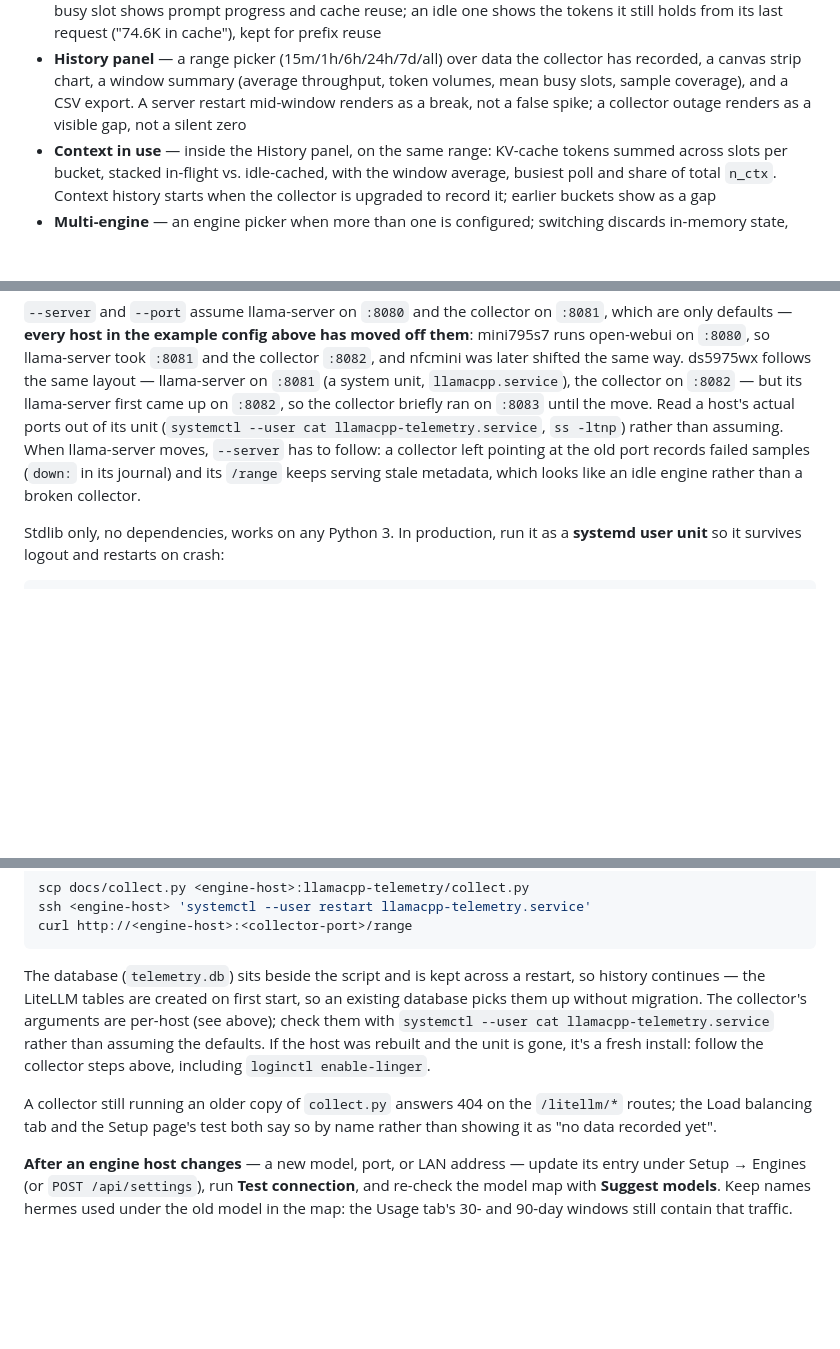
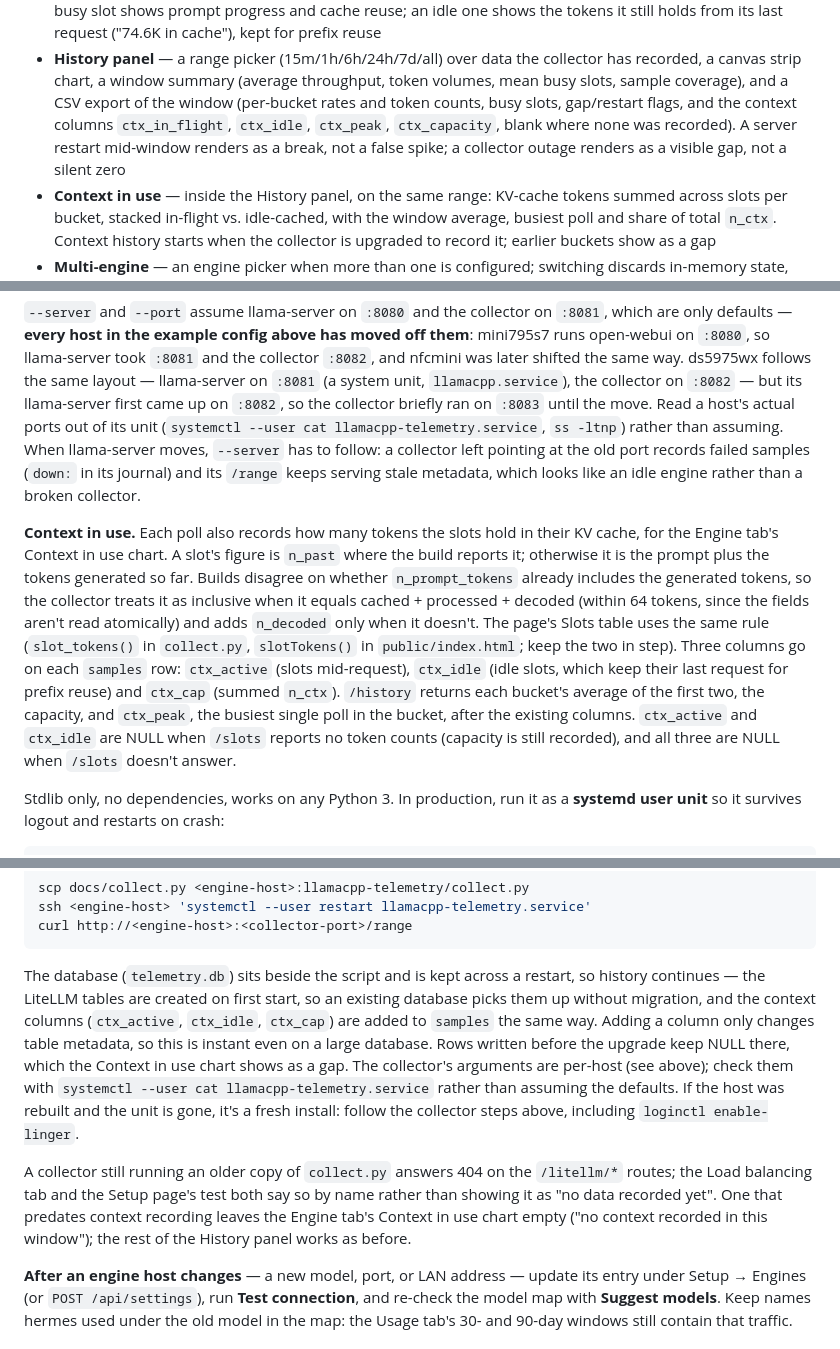
Before and after one commit to pclarytx10/hermes-stats-dash, a Markdown page: README.md, 3 parts joined by grey strips. Rendered like a GitHub page; blank space fills up the shorter version.

Commit message:
Document context recording in the README
The collector section now explains what each poll records for the Context
in use chart (how a slot's tokens are counted, the ctx_* columns, and what
/history returns); the update steps cover the in-place column migration and
how an older collector shows up; the History panel bullet lists the CSV's
context columns.

Co-Authored-By: Claude Opus 5.5 <noreply@anthropic.com>

```diff
--- a/README.md
+++ b/README.md
@@ -167,8 +167,11 @@ when they're missing:
 - **History panel** — a range picker (15m/1h/6h/24h/7d/all) over data the
   collector has recorded, a canvas strip chart, a window summary (average
   throughput, token volumes, mean busy slots, sample coverage), and a CSV
-  export. A server restart mid-window renders as a break, not a false spike;
-  a collector outage renders as a visible gap, not a silent zero
+  export of the window (per-bucket rates and token counts, busy slots,
+  gap/restart flags, and the context columns `ctx_in_flight`, `ctx_idle`,
+  `ctx_peak`, `ctx_capacity`, blank where none was recorded). A server
+  restart mid-window renders as a break, not a false spike; a collector
+  outage renders as a visible gap, not a silent zero
 - **Context in use** — inside the History panel, on the same range: KV-cache
   tokens summed across slots per bucket, stacked in-flight vs. idle-cached,
   with the window average, busiest poll and share of total `n_ctx`. Context
@@ -586,6 +589,24 @@ pointing at the old port records failed samples (`down:` in its journal) and
 its `/range` keeps serving stale metadata, which looks like an idle engine
 rather than a broken collector.
 
+**Context in use.** Each poll also records how many tokens the slots hold
+in their KV cache, for the Engine tab's Context in use chart. A slot's
+figure is `n_past` where the build reports it; otherwise it is the prompt
+plus the tokens generated so far. Builds disagree on whether
+`n_prompt_tokens` already includes the generated tokens, so the collector
+treats it as inclusive when it equals cached + processed + decoded (within
+64 tokens, since the fields aren't read atomically) and adds `n_decoded`
+only when it doesn't. The page's Slots table uses the same rule
+(`slot_tokens()` in `collect.py`, `slotTokens()` in `public/index.html`;
+keep the two in step). Three columns go on each `samples` row:
+`ctx_active` (slots mid-request), `ctx_idle` (idle slots, which keep their
+last request for prefix reuse) and `ctx_cap` (summed `n_ctx`). `/history`
+returns each bucket's average of the first two, the capacity, and
+`ctx_peak`, the busiest single poll in the bucket, after the existing
+columns. `ctx_active` and `ctx_idle` are NULL when `/slots` reports no
+token counts (capacity is still recorded), and all three are NULL when
+`/slots` doesn't answer.
+
 Stdlib only, no dependencies, works on any Python 3. In production, run it
 as a **systemd user unit** so it survives logout and restarts on crash:
 
@@ -755,7 +776,11 @@ curl http://<engine-host>:<collector-port>/range
 
 The database (`telemetry.db`) sits beside the script and is kept across a
 restart, so history continues — the LiteLLM tables are created on first
-start, so an existing database picks them up without migration. The
+start, so an existing database picks them up without migration, and the
+context columns (`ctx_active`, `ctx_idle`, `ctx_cap`) are added to
+`samples` the same way. Adding a column only changes table metadata, so
+this is instant even on a large database. Rows written before the upgrade
+keep NULL there, which the Context in use chart shows as a gap. The
 collector's arguments are per-host (see above); check them with
 `systemctl --user cat llamacpp-telemetry.service` rather than assuming the
 defaults. If the host was rebuilt and the unit is gone, it's a fresh install:
@@ -764,6 +789,9 @@ follow the collector steps above, including `loginctl enable-linger`.
 A collector still running an older copy of `collect.py` answers 404 on the
 `/litellm/*` routes; the Load balancing tab and the Setup page's test both
 say so by name rather than showing it as "no data recorded yet".
+One that predates context recording leaves the Engine tab's Context in use
+chart empty ("no context recorded in this window"); the rest of the
+History panel works as before.
 
 **After an engine host changes** — a new model, port, or LAN address — update
 its entry under Setup → Engines (or `POST /api/settings`), run **Test
```
